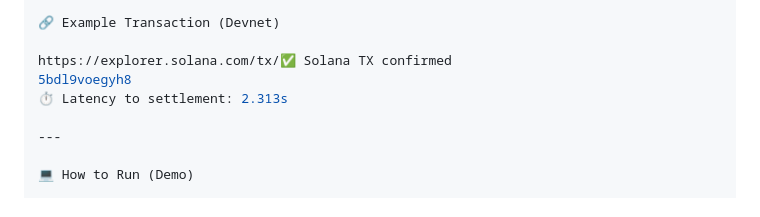
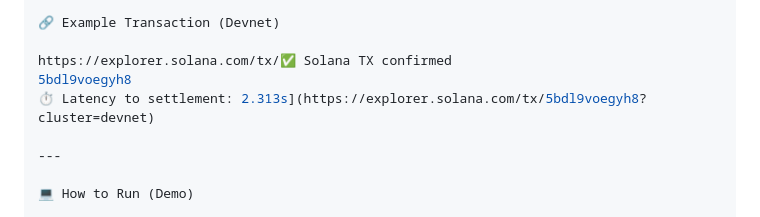
Before and after one commit to nurlanzumagulov220-afk/qumyrsqa-core1, a Markdown page: README.md, the part around the change. Rendered like a GitHub page.

Commit message:
Correct latency to settlement link formatting
Fixed formatting for latency to settlement link.

```diff
--- a/README.md
+++ b/README.md
@@ -95,7 +95,7 @@ After:
 
 https://explorer.solana.com/tx/✅ Solana TX confirmed
 5bdl9voegyh8
-⏱ Latency to settlement: 2.313s
+⏱ Latency to settlement: 2.313s](https://explorer.solana.com/tx/5bdl9voegyh8?cluster=devnet)
 
 ---
 
```
